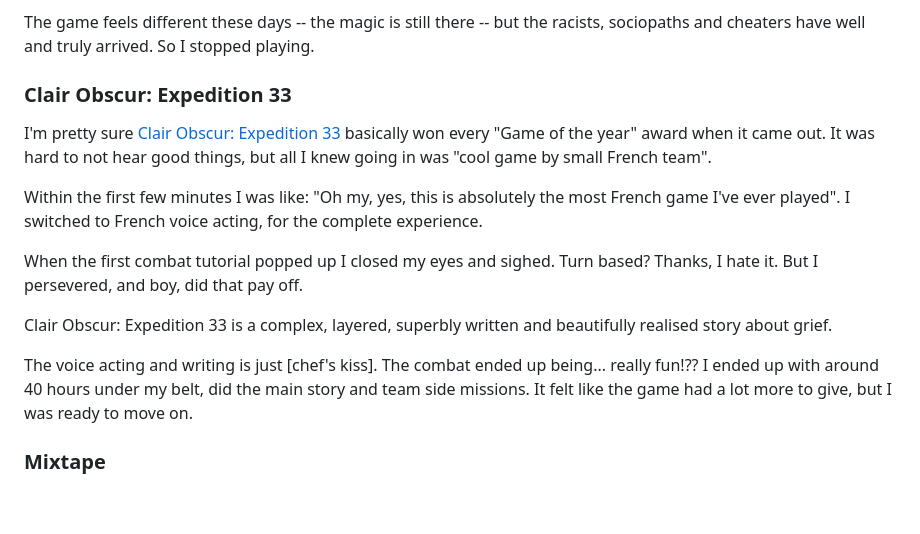
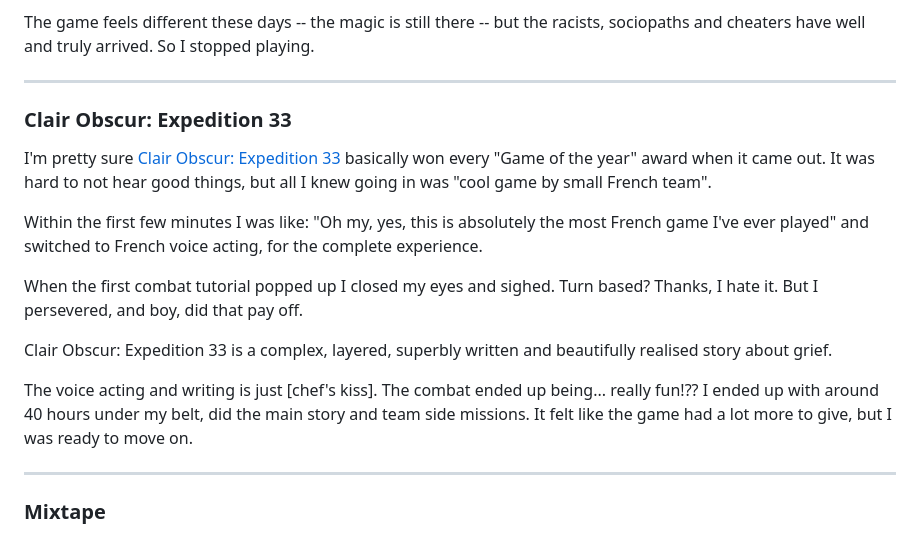
Before and after one commit to d3v1an7/website-benwhite, a Markdown page: src/blog/the-backlog.md, the part around one of its changes. Drawn GitHub-style; blank space fills up the shorter version.

Commit message:
backlog fixes

```diff
--- a/src/blog/the-backlog.md
+++ b/src/blog/the-backlog.md
@@ -20,17 +20,21 @@ I like to _think_ I'm pragmatic and principled, but Arc Raiders made me question
 
 The game feels different these days -- the magic is still there -- but the racists, sociopaths and cheaters have well and truly arrived. So I stopped playing.
+
+---
 
 ### Clair Obscur: Expedition 33
 
 I'm pretty sure [Clair Obscur: Expedition 33](https://store.steampowered.com/app/1903340/Clair_Obscur_Expedition_33/) basically won every "Game of the year" award when it came out. It was hard to not hear good things, but all I knew going in was "cool game by small French team".
 
-Within the first few minutes I was like: "Oh my, yes, this is absolutely the most French game I've ever played". I switched to French voice acting, for the complete experience.
+Within the first few minutes I was like: "Oh my, yes, this is absolutely the most French game I've ever played" and switched to French voice acting, for the complete experience.
 
 When the first combat tutorial popped up I closed my eyes and sighed. Turn based? Thanks, I hate it. But I persevered, and boy, did that pay off.
 
 Clair Obscur: Expedition 33 is a complex, layered, superbly written and beautifully realised story about grief.
 
 The voice acting and writing is just [chef's kiss]. The combat ended up being... really fun!?? I ended up with around 40 hours under my belt, did the main story and team side missions. It felt like the game had a lot more to give, but I was ready to move on.
+
+---
 
 ### Mixtape
 
```
Also changed, not shown: other parts of src/blog/the-backlog.md (+4 -2 lines).
